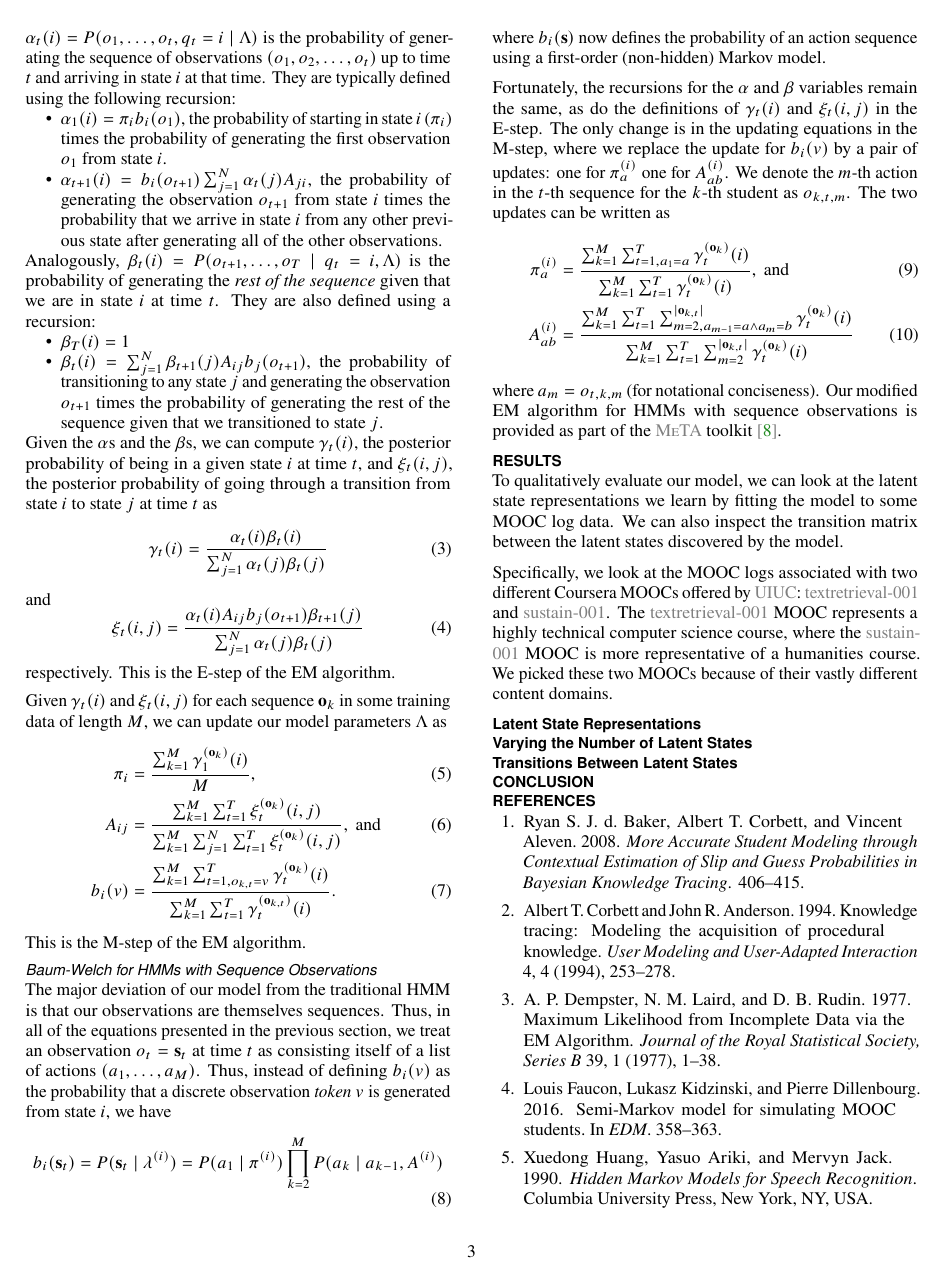
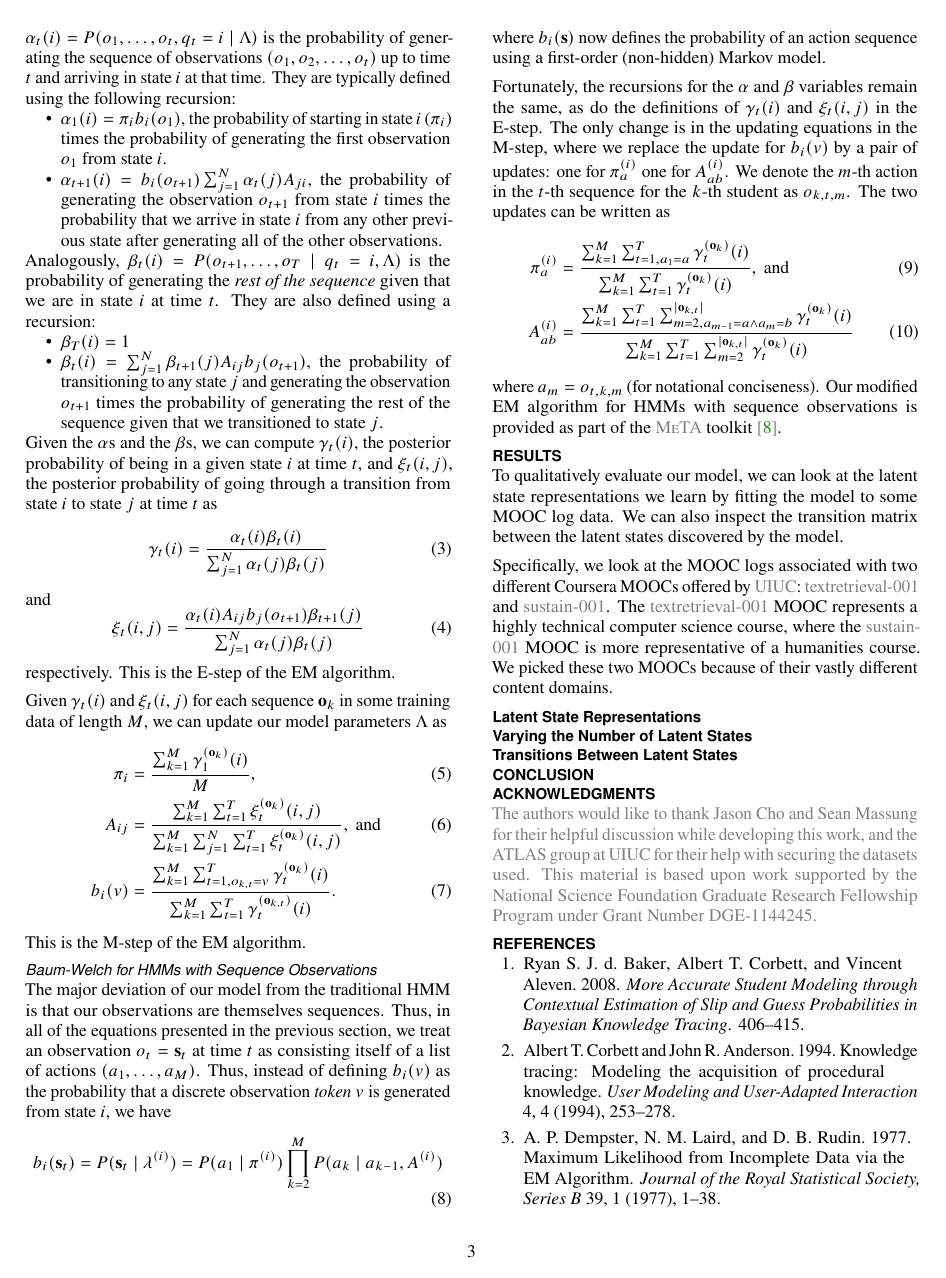
Before and after one commit to TIMAN-group/2L-HMM-paper, a LaTeX document (clickstream-hmm.tex): page 3 of 4. Compiled offline with pdfLaTeX.

Commit message:
Add acknowledgments section.

```diff
--- a/clickstream-hmm.tex
+++ b/clickstream-hmm.tex
@@ -122,6 +122,15 @@
 \keywords{MOOC log analysis; student behavior modeling; Markov models;
 hidden Markov models}
 
+\newcommand{\NSFGRFP}{This material is based upon work supported by the
+National Science Foundation Graduate Research Fellowship Program under
+Grant Number DGE-1144245.}
+
+\newcommand{\acknowledgments}{The authors would like to thank Jason Cho and
+Sean Massung for their helpful discussion while developing this work, and
+the ATLAS group at UIUC for their help with securing the datasets used.
+\NSFGRFP{}}
+
 % ACM classification block.
 % \category{}{}{}[] has three mandatory arguments and one optional argument; it
 % can be used multiple times.
@@ -139,5 +148,9 @@ hidden Markov models}
 
 \input{sec-conclusion}
 
+\section{Acknowledgments}
+\preprintonly{\acknowledgments{}}
+\finalonly{\acknowledgments{}}
+\submissiononly{(Anonymized for blind reviewing.)}
 \bibliography{bib}
 \end{document}
```
